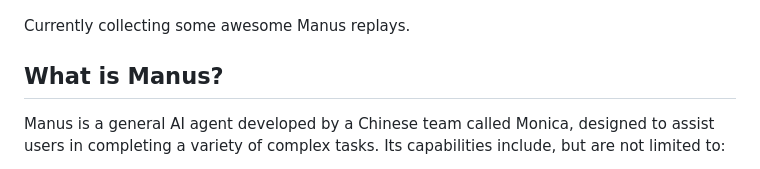
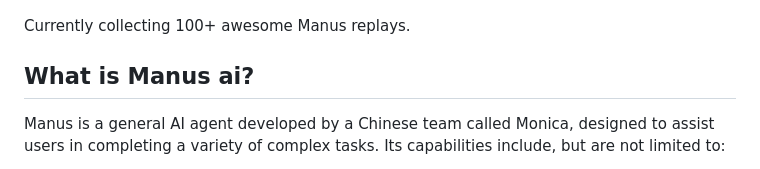
Before and after one commit to agenaiguy/awesome-manus-replay, a Markdown page: README.md, the part around the change. GitHub-like rendering.

```diff
--- a/README.md
+++ b/README.md
@@ -1,9 +1,9 @@
 # awesome-manus-replay
 ![awesome-manus-replay-image](./files/repoimage.png)
 
-Currently collecting some awesome Manus replays.
+Currently collecting 100+ awesome Manus replays.
 
-## What is Manus?
+## What is Manus ai?
 Manus is a general AI agent developed by a Chinese team called Monica, designed to assist users in completing a variety of complex tasks. Its capabilities include, but are not limited to:
 
 - **Task Execution**: Manus can independently perform a wide range of tasks such as writing articles, creating presentations, coding, and conducting data analysis. Users only need to provide simple instructions, and Manus delivers complete results rather than just suggestions or answers.
```
